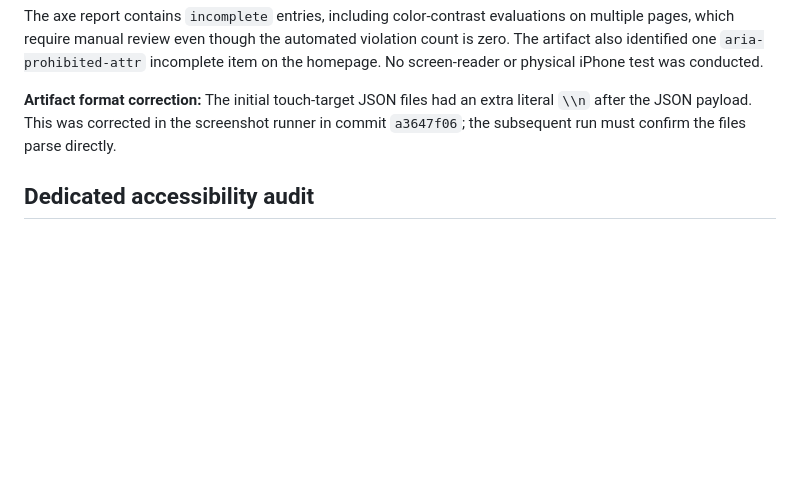
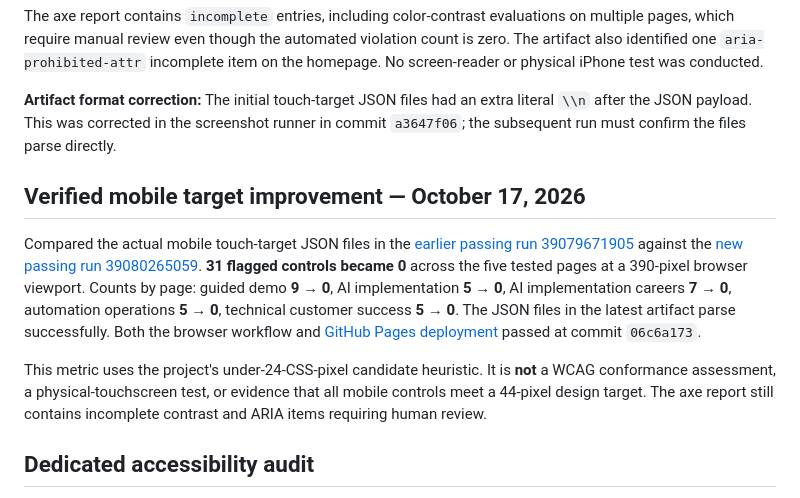
Before and after one commit to AshtonCodes316/AshtonCodes316, a Markdown page: docs/portfolio-quality-report.md, the part around the change. GitHub-like rendering; blank space fills up the shorter version.

Commit message:
docs(portfolio): verify 31-to-0 mobile target improvement from CI artifacts

```diff
--- a/docs/portfolio-quality-report.md
+++ b/docs/portfolio-quality-report.md
@@ -46,6 +46,12 @@ The axe report contains `incomplete` entries, including color-contrast evaluatio
 
 **Artifact format correction:** The initial touch-target JSON files had an extra literal `\\n` after the JSON payload. This was corrected in the screenshot runner in commit `a3647f06`; the subsequent run must confirm the files parse directly.
 
+## Verified mobile target improvement — October 17, 2026
+
+Compared the actual mobile touch-target JSON files in the [earlier passing run 39079671905](https://github.com/AshtonCodes316/AshtonCodes316/actions/runs/39079671905) against the [new passing run 39080265059](https://github.com/AshtonCodes316/AshtonCodes316/actions/runs/39080265059). **31 flagged controls became 0** across the five tested pages at a 390-pixel browser viewport. Counts by page: guided demo **9 → 0**, AI implementation **5 → 0**, AI implementation careers **7 → 0**, automation operations **5 → 0**, technical customer success **5 → 0**. The JSON files in the latest artifact parse successfully. Both the browser workflow and [GitHub Pages deployment](https://github.com/AshtonCodes316/AshtonCodes316/actions/runs/39080264899) passed at commit `06c6a173`.
+
+This metric uses the project's under-24-CSS-pixel candidate heuristic. It is **not** a WCAG conformance assessment, a physical-touchscreen test, or evidence that all mobile controls meet a 44-pixel design target. The axe report still contains incomplete contrast and ARIA items requiring human review.
+
 ## Dedicated accessibility audit
 
 The `scripts/audit_portfolio_accessibility.py` runner loads pinned axe-core 4.10.3 in Chromium against local pages, checks WCAG 2.0/2.1/2.2 A/AA-tagged rules at desktop and mobile viewports, and writes `browser-evidence/axe-accessibility-report.json`. The GitHub Actions job is configured to fail if any violations are reported. The check passed in the GitHub Actions run linked above; manual review remains necessary.
```
